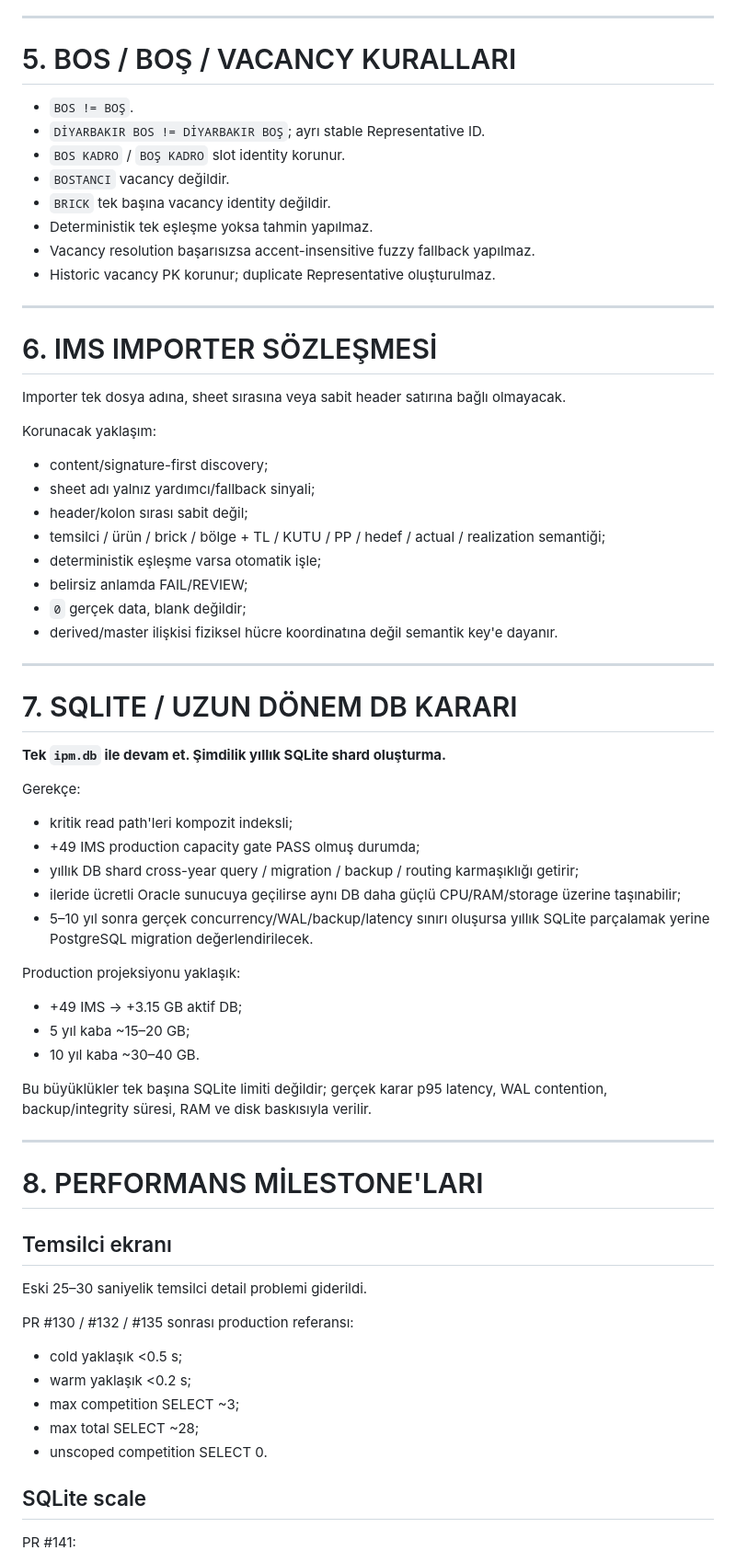
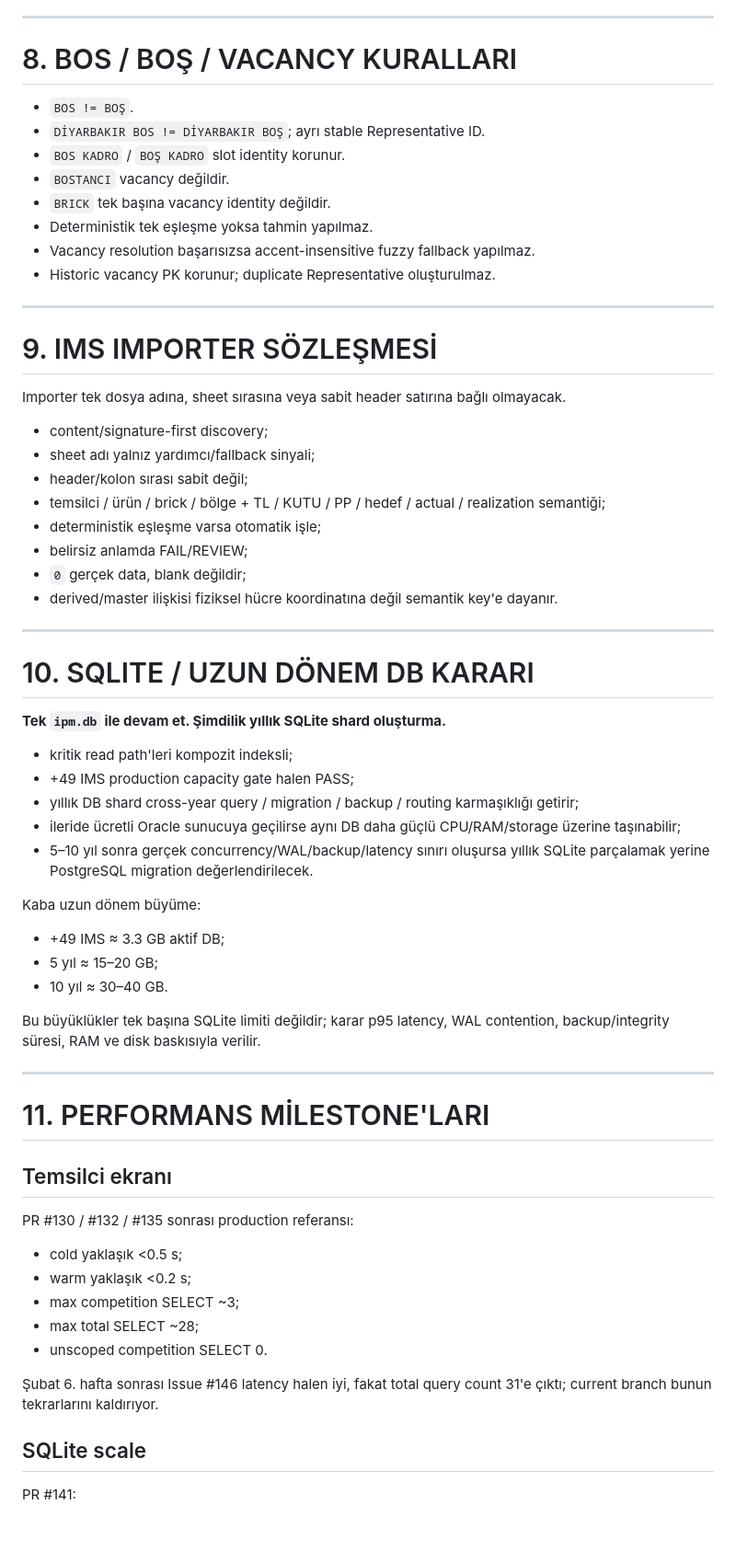
Before and after one commit to muratarslan35/ims-performance-manager, a Markdown page: PROJECT_WORK_PROGRESS.md, the part around one of its changes. Shown at 92% size. Drawn GitHub-style; blank space fills up the shorter version.

```diff
--- a/PROJECT_WORK_PROGRESS.md
+++ b/PROJECT_WORK_PROGRESS.md
@@ -131,7 +212,7 @@ Güncel CI run: **`32755378144` / run #402** — bu checkpoint yazılırken çal
 
 ---
 
-# 5. BOS / BOŞ / VACANCY KURALLARI
+# 8. BOS / BOŞ / VACANCY KURALLARI
 
 - `BOS != BOŞ`.
 - `DİYARBAKIR BOS != DİYARBAKIR BOŞ`; ayrı stable Representative ID.
@@ -144,11 +225,9 @@ Güncel CI run: **`32755378144` / run #402** — bu checkpoint yazılırken çal
 
 ---
 
-# 6. IMS IMPORTER SÖZLEŞMESİ
+# 9. IMS IMPORTER SÖZLEŞMESİ
 
 Importer tek dosya adına, sheet sırasına veya sabit header satırına bağlı olmayacak.
-
-Korunacak yaklaşım:
 
 - content/signature-first discovery;
 - sheet adı yalnız yardımcı/fallback sinyali;
@@ -161,33 +240,29 @@ Korunacak yaklaşım:
 
 ---
 
-# 7. SQLITE / UZUN DÖNEM DB KARARI
+# 10. SQLITE / UZUN DÖNEM DB KARARI
 
 **Tek `ipm.db` ile devam et. Şimdilik yıllık SQLite shard oluşturma.**
 
-Gerekçe:
-
 - kritik read path'leri kompozit indeksli;
-- +49 IMS production capacity gate PASS olmuş durumda;
+- +49 IMS production capacity gate halen PASS;
 - yıllık DB shard cross-year query / migration / backup / routing karmaşıklığı getirir;
 - ileride ücretli Oracle sunucuya geçilirse aynı DB daha güçlü CPU/RAM/storage üzerine taşınabilir;
 - 5–10 yıl sonra gerçek concurrency/WAL/backup/latency sınırı oluşursa yıllık SQLite parçalamak yerine PostgreSQL migration değerlendirilecek.
 
-Production projeksiyonu yaklaşık:
+Kaba uzun dönem büyüme:
 
-- +49 IMS → +3.15 GB aktif DB;
-- 5 yıl kaba ~15–20 GB;
-- 10 yıl kaba ~30–40 GB.
+- +49 IMS ≈ 3.3 GB aktif DB;
+- 5 yıl ≈ 15–20 GB;
+- 10 yıl ≈ 30–40 GB.
 
-Bu büyüklükler tek başına SQLite limiti değildir; gerçek karar p95 latency, WAL contention, backup/integrity süresi, RAM ve disk baskısıyla verilir.
+Bu büyüklükler tek başına SQLite limiti değildir; karar p95 latency, WAL contention, backup/integrity süresi, RAM ve disk baskısıyla verilir.
 
 ---
 
-# 8. PERFORMANS MİLESTONE'LARI
+# 11. PERFORMANS MİLESTONE'LARI
 
 ## Temsilci ekranı
-
-Eski 25–30 saniyelik temsilci detail problemi giderildi.
 
 PR #130 / #132 / #135 sonrası production referansı:
 
@@ -196,6 +271,8 @@ PR #130 / #132 / #135 sonrası production referansı:
 - max competition SELECT ~3;
 - max total SELECT ~28;
 - unscoped competition SELECT 0.
+
+Şubat 6. hafta sonrası Issue #146 latency halen iyi, fakat total query count 31'e çıktı; current branch bunun tekrarlarını kaldırıyor.
 
 ## SQLite scale
 
```
Also changed, not shown: other parts of PROJECT_WORK_PROGRESS.md (+144 -60 lines).
